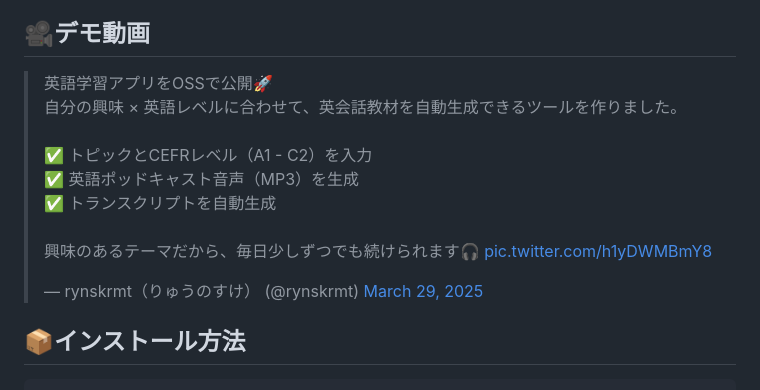
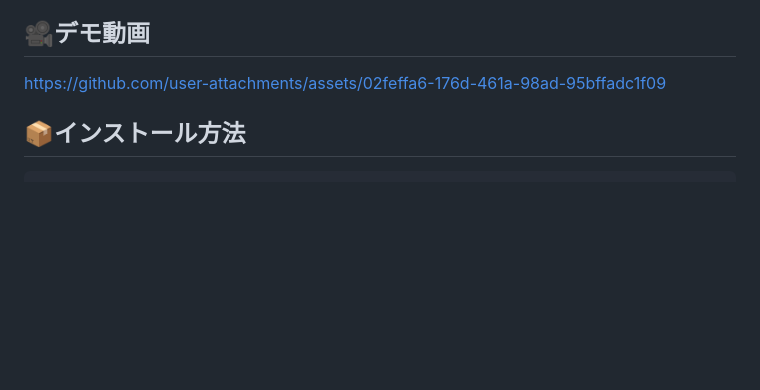
Before and after one commit to rynskrmt/CEFR-English-Podcast-Generator, a Markdown page: README.md, the part around the change. Drawn GitHub-style; blank space fills up the shorter version.

```diff
--- a/README.md
+++ b/README.md
@@ -28,7 +28,8 @@ pinned: false
 ✅使用したAPIの料金を自動で計算して表示
 
 ## 🎥デモ動画
-<blockquote class="twitter-tweet" data-media-max-width="560"><p lang="ja" dir="ltr">英語学習アプリをOSSで公開🚀<br>自分の興味 × 英語レベルに合わせて、英会話教材を自動生成できるツールを作りました。<br><br>✅ トピックとCEFRレベル（A1 - C2）を入力<br>✅ 英語ポッドキャスト音声（MP3）を生成<br>✅ トランスクリプトを自動生成<br><br>興味のあるテーマだから、毎日少しずつでも続けられます🎧 <a href="https://t.co/h1yDWMBmY8">pic.twitter.com/h1yDWMBmY8</a></p>&mdash; rynskrmt（りゅうのすけ） (@rynskrmt) <a href="https://twitter.com/rynskrmt/status/1905931286314905982?ref_src=twsrc%5Etfw">March 29, 2025</a></blockquote> <script async src="https://platform.twitter.com/widgets.js" charset="utf-8"></script>
+https://github.com/user-attachments/assets/02feffa6-176d-461a-98ad-95bffadc1f09
+
 
 ## 📦インストール方法
 
```
